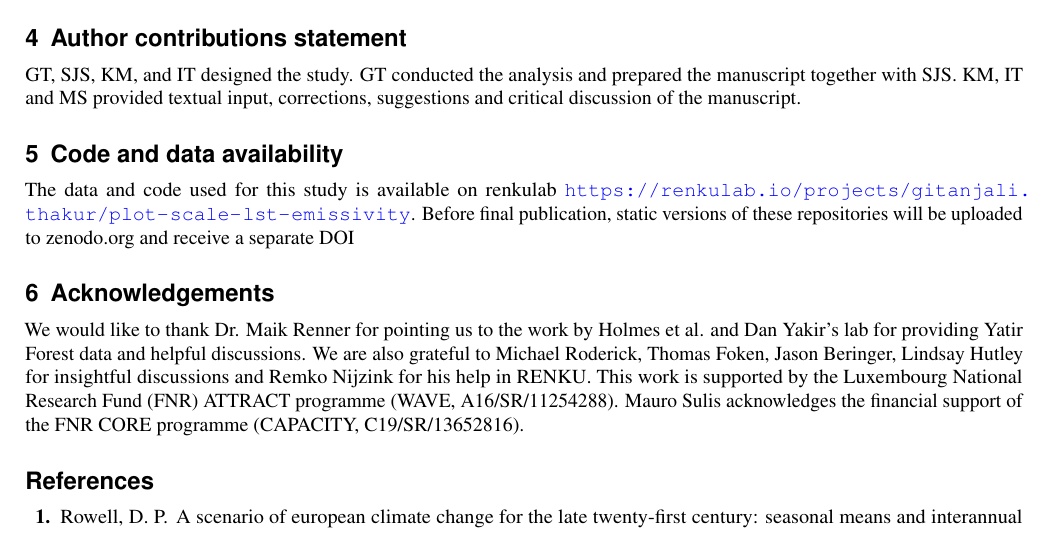
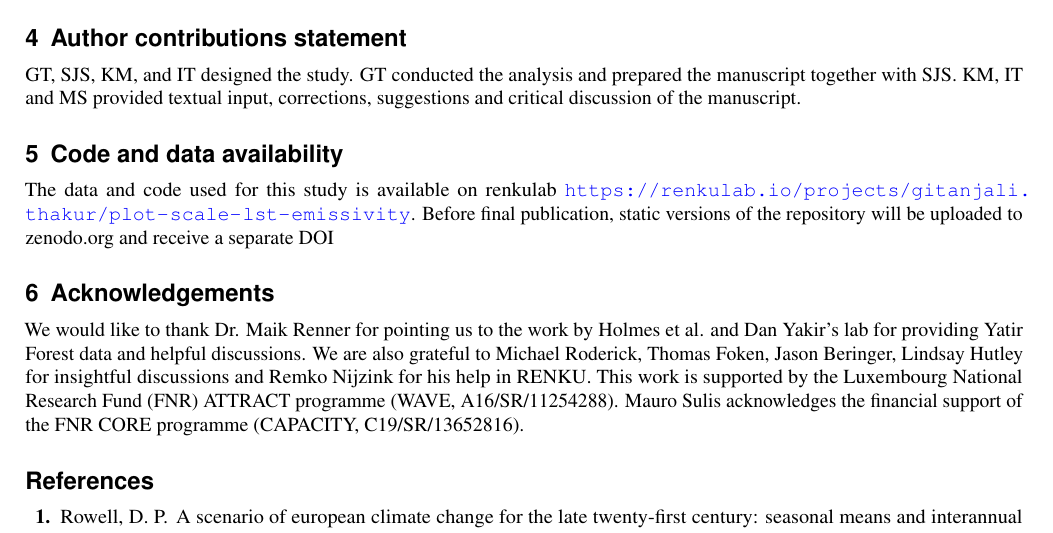
Before and after one commit to gitanjali2022/plot_scale_lst_emissivity, a LaTeX paper (latex/Template for submissions to Scientific Reports (2)/lst_emis_SI_v2.tex): part of page 12 of 19, cut so that both start at the same text. Compiled offline with pdfLaTeX.

Commit message:
Code and data availability

```diff
--- a/latex/Template for submissions to Scientific Reports (2)/lst_emis_SI_v2.tex
+++ b/latex/Template for submissions to Scientific Reports (2)/lst_emis_SI_v2.tex
@@ -532,7 +532,7 @@ node[anchor=north] {yes} (start);
 GT, SJS, KM, and IT designed the study. GT conducted the analysis and prepared the manuscript together with SJS. KM, IT and MS provided textual input, corrections, suggestions and critical discussion of the manuscript.
 
 \section{Code and data availability}
-The data and code used for this study is available on renkulab \url{https://renkulab.io/projects/gitanjali.thakur/plot-scale-lst-emissivity}. Before final publication, static versions of these repositories will be uploaded to zenodo.org and receive a separate DOI
+The data and code used for this study is available on renkulab \url{https://renkulab.io/projects/gitanjali.thakur/plot-scale-lst-emissivity}. Before final publication, static versions of the repository will be uploaded to zenodo.org and receive a separate DOI
 
 \section{Acknowledgements}
 We would like to thank Dr. Maik Renner for pointing us to the work by Holmes et al. and Dan Yakir's lab for providing Yatir Forest data and helpful discussions. We are also grateful to Michael Roderick, Thomas Foken, Jason Beringer, Lindsay Hutley for insightful discussions and Remko Nijzink for his help in RENKU. This work is supported by the Luxembourg National Research Fund (FNR) ATTRACT programme (WAVE, A16/SR/11254288). Mauro Sulis acknowledges the financial support of the FNR CORE programme (CAPACITY, C19/SR/13652816).
```
Also changed, not shown: latex/Template for submissions to Scientific Reports (2)/lst_emis_SI_v2.pdf, 2 other files.
